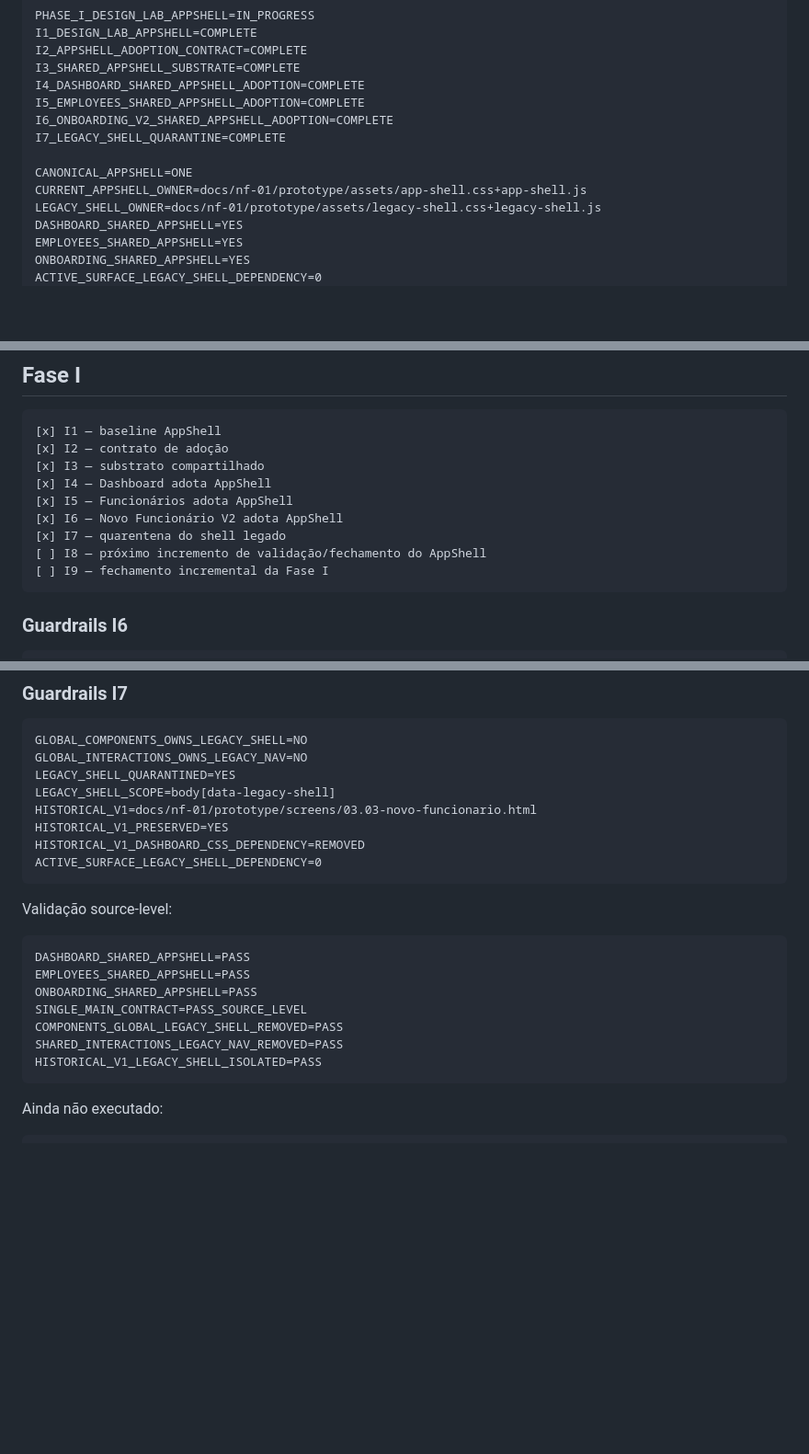
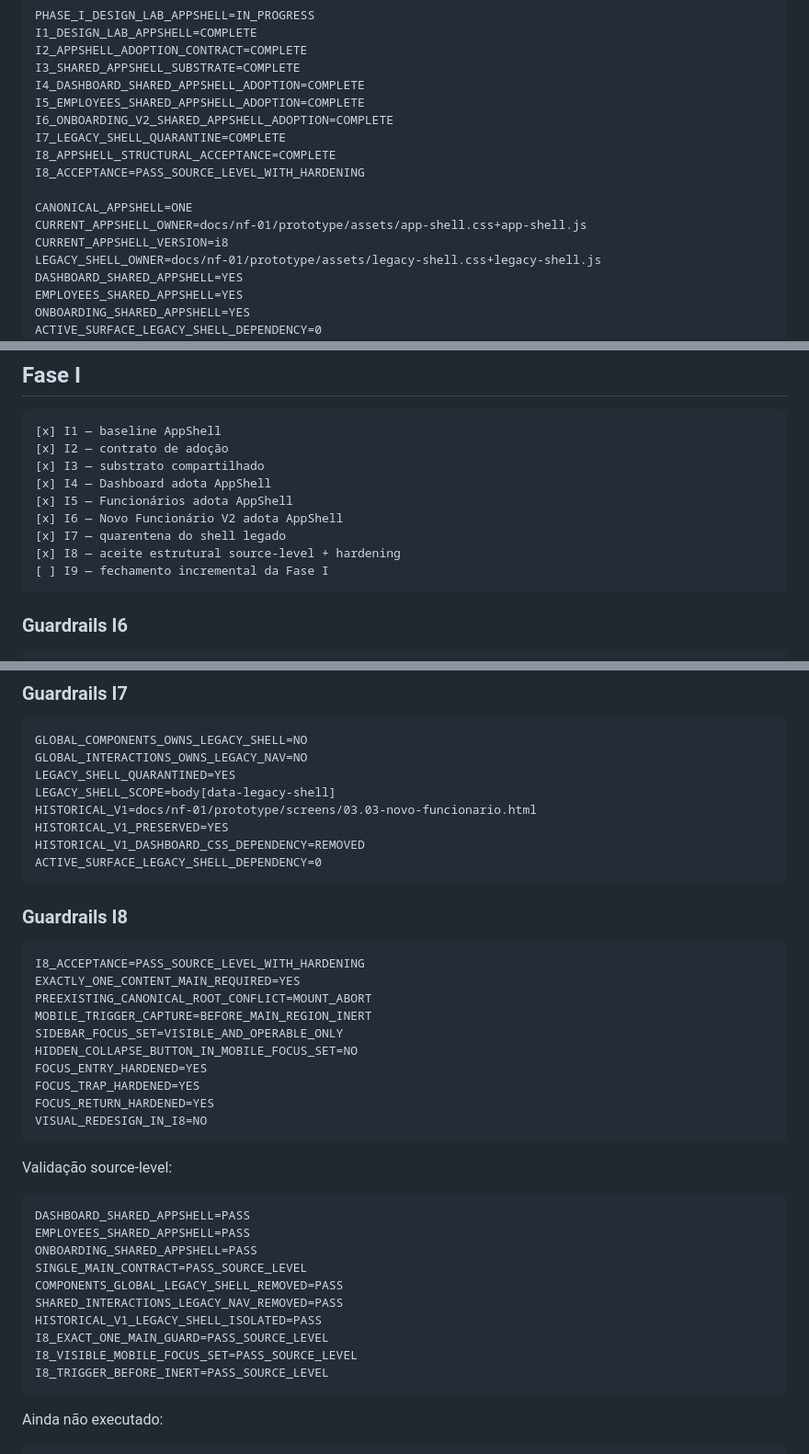
Before and after one commit to leon337/reconhecimento_facial, a Markdown page: docs/nf-01/13_NF01_REMAINING_WORK_ROADMAP.md, 3 parts joined by grey strips. Shown at 92% size. Rendered like a GitHub page; blank space fills up the shorter version.

Commit message:
docs(nf-01): avançar roadmap para I9 após aceite I8

````diff
--- a/docs/nf-01/13_NF01_REMAINING_WORK_ROADMAP.md
+++ b/docs/nf-01/13_NF01_REMAINING_WORK_ROADMAP.md
@@ -22,9 +22,12 @@ I4_DASHBOARD_SHARED_APPSHELL_ADOPTION=COMPLETE
 I5_EMPLOYEES_SHARED_APPSHELL_ADOPTION=COMPLETE
 I6_ONBOARDING_V2_SHARED_APPSHELL_ADOPTION=COMPLETE
 I7_LEGACY_SHELL_QUARANTINE=COMPLETE
+I8_APPSHELL_STRUCTURAL_ACCEPTANCE=COMPLETE
+I8_ACCEPTANCE=PASS_SOURCE_LEVEL_WITH_HARDENING
 
 CANONICAL_APPSHELL=ONE
 CURRENT_APPSHELL_OWNER=docs/nf-01/prototype/assets/app-shell.css+app-shell.js
+CURRENT_APPSHELL_VERSION=i8
 LEGACY_SHELL_OWNER=docs/nf-01/prototype/assets/legacy-shell.css+legacy-shell.js
 DASHBOARD_SHARED_APPSHELL=YES
 EMPLOYEES_SHARED_APPSHELL=YES
@@ -49,7 +52,7 @@ FINAL_HUMAN_GATE=NOT_READY
 [x] I5 — Funcionários adota AppShell
 [x] I6 — Novo Funcionário V2 adota AppShell
 [x] I7 — quarentena do shell legado
-[ ] I8 — próximo incremento de validação/fechamento do AppShell
+[x] I8 — aceite estrutural source-level + hardening
 [ ] I9 — fechamento incremental da Fase I
 ```
 
@@ -81,6 +84,21 @@ HISTORICAL_V1_DASHBOARD_CSS_DEPENDENCY=REMOVED
 ACTIVE_SURFACE_LEGACY_SHELL_DEPENDENCY=0
 ```
 
+### Guardrails I8
+
+```text
+I8_ACCEPTANCE=PASS_SOURCE_LEVEL_WITH_HARDENING
+EXACTLY_ONE_CONTENT_MAIN_REQUIRED=YES
+PREEXISTING_CANONICAL_ROOT_CONFLICT=MOUNT_ABORT
+MOBILE_TRIGGER_CAPTURE=BEFORE_MAIN_REGION_INERT
+SIDEBAR_FOCUS_SET=VISIBLE_AND_OPERABLE_ONLY
+HIDDEN_COLLAPSE_BUTTON_IN_MOBILE_FOCUS_SET=NO
+FOCUS_ENTRY_HARDENED=YES
+FOCUS_TRAP_HARDENED=YES
+FOCUS_RETURN_HARDENED=YES
+VISUAL_REDESIGN_IN_I8=NO
+```
+
 Validação source-level:
 
 ```text
@@ -91,6 +109,9 @@ SINGLE_MAIN_CONTRACT=PASS_SOURCE_LEVEL
 COMPONENTS_GLOBAL_LEGACY_SHELL_REMOVED=PASS
 SHARED_INTERACTIONS_LEGACY_NAV_REMOVED=PASS
 HISTORICAL_V1_LEGACY_SHELL_ISOLATED=PASS
+I8_EXACT_ONE_MAIN_GUARD=PASS_SOURCE_LEVEL
+I8_VISIBLE_MOBILE_FOCUS_SET=PASS_SOURCE_LEVEL
+I8_TRIGGER_BEFORE_INERT=PASS_SOURCE_LEVEL
 ```
 
 Ainda não executado:
````
Also changed, not shown: other parts of docs/nf-01/13_NF01_REMAINING_WORK_ROADMAP.md (+4 -2 lines).
